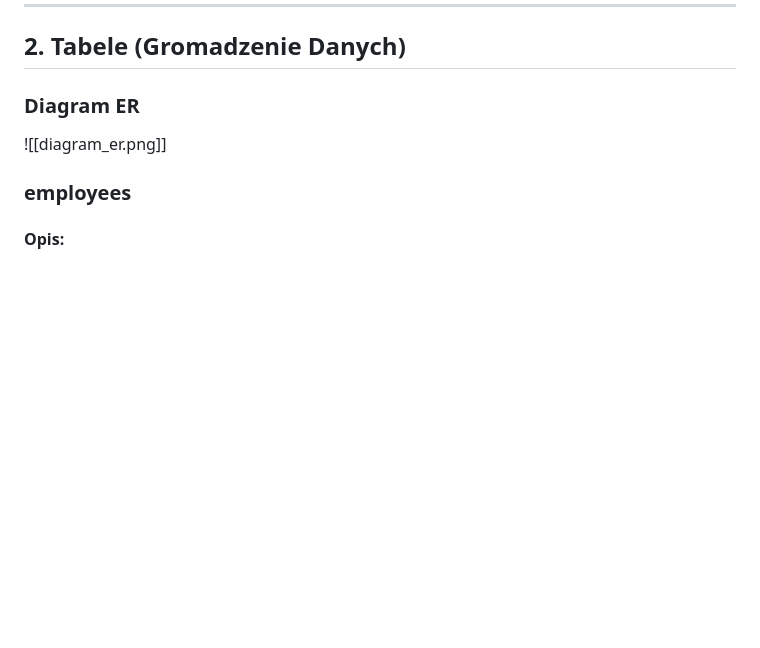
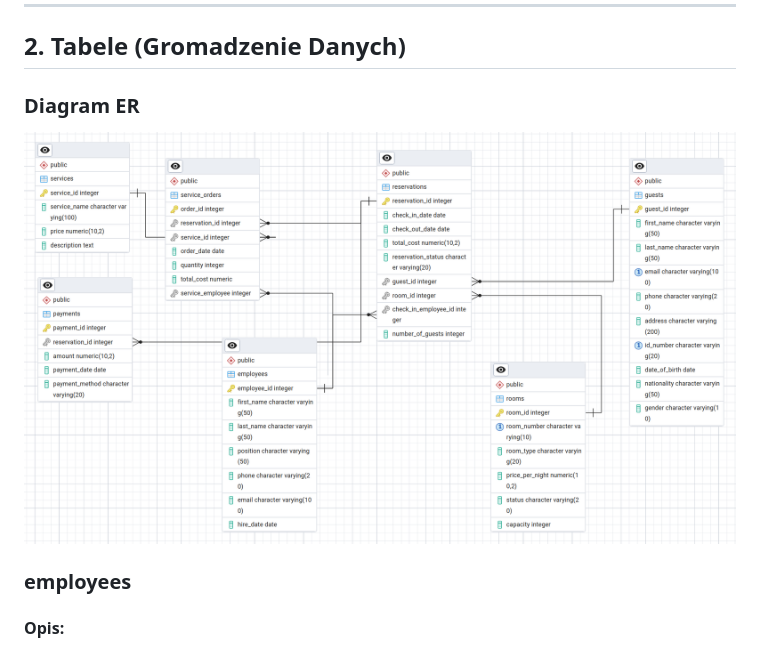
Before and after one commit to cool-moose/Bazy_Danych_Projekt, a Markdown page: DOKUMENTACJA_BAZY.md, the part around the change. Drawn GitHub-style; blank space fills up the shorter version.

Commit message:
Fixed ER diagram for github

```diff
--- a/DOKUMENTACJA_BAZY.md
+++ b/DOKUMENTACJA_BAZY.md
@@ -189,7 +189,7 @@ GRANT SELECT ON TABLE public.view_upcoming_checkouts TO role_readonly;
 ## 2. Tabele (Gromadzenie Danych)
 
 ### Diagram ER
-![[diagram_er.png]]
+![Diagram ER](diagram_er.png)
 
 ### employees
 
```
